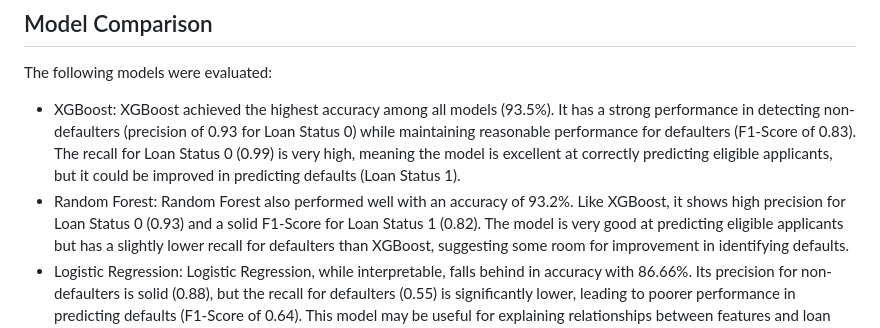
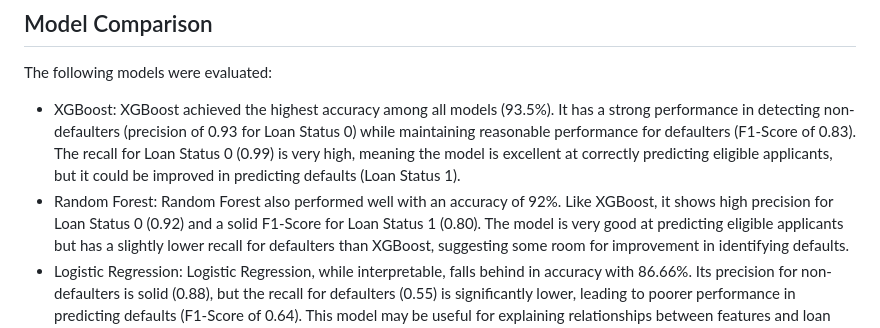
Before and after one commit to ruprekhab/Loan-Eligibility, a Markdown page: README.md, the part around one of its changes. Drawn GitHub-style.

```diff
--- a/README.md
+++ b/README.md
@@ -232,7 +232,7 @@ The following models were evaluated:
 XGBoost achieved the highest accuracy among all models (93.5%). It has a strong performance in detecting non-defaulters (precision of 0.93 for Loan Status 0) while maintaining reasonable performance for defaulters (F1-Score of 0.83).
 The recall for Loan Status 0 (0.99) is very high, meaning the model is excellent at correctly predicting eligible applicants, but it could be improved in predicting defaults (Loan Status 1).
 * Random Forest:
-Random Forest also performed well with an accuracy of 93.2%. Like XGBoost, it shows high precision for Loan Status 0 (0.93) and a solid F1-Score for Loan Status 1 (0.82).
+Random Forest also performed well with an accuracy of 92%. Like XGBoost, it shows high precision for Loan Status 0 (0.92) and a solid F1-Score for Loan Status 1 (0.80).
 The model is very good at predicting eligible applicants but has a slightly lower recall for defaulters than XGBoost, suggesting some room for improvement in identifying defaults.
 * Logistic Regression:
 Logistic Regression, while interpretable, falls behind in accuracy with 86.66%. Its precision for non-defaulters is solid (0.88), but the recall for defaulters (0.55) is significantly lower, leading to poorer performance in predicting defaults (F1-Score of 0.64).
```
Also changed, not shown: other parts of README.md (+1 -1 lines).
